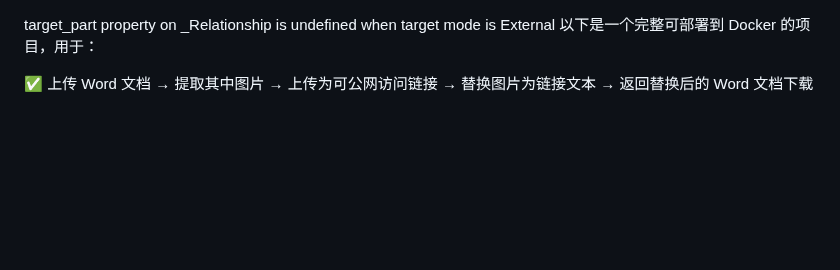
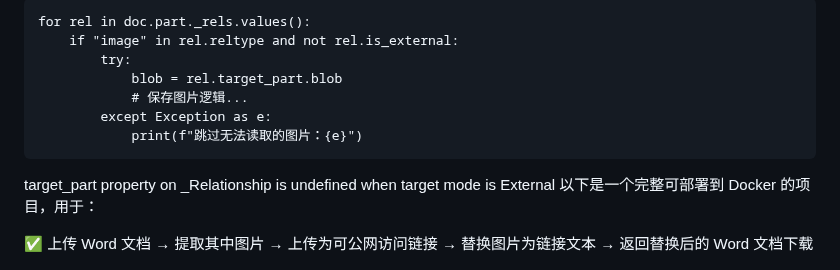
Before and after one commit to xin1/Agent, a Markdown page: 教程/UploadPhoto/UploadPhoto 1.0.md, the part around the change. GitHub-like rendering; blank space fills up the shorter version.

````diff
--- a/教程/UploadPhoto/UploadPhoto 1.0.md
+++ b/教程/UploadPhoto/UploadPhoto 1.0.md
@@ -1,3 +1,12 @@
+```
+for rel in doc.part._rels.values():
+    if "image" in rel.reltype and not rel.is_external:
+        try:
+            blob = rel.target_part.blob
+            # 保存图片逻辑...
+        except Exception as e:
+            print(f"跳过无法读取的图片：{e}")
+```
 target_part property on _Relationship is undefined when target mode is External
 以下是一个完整可部署到 Docker 的项目，用于：
 
````
